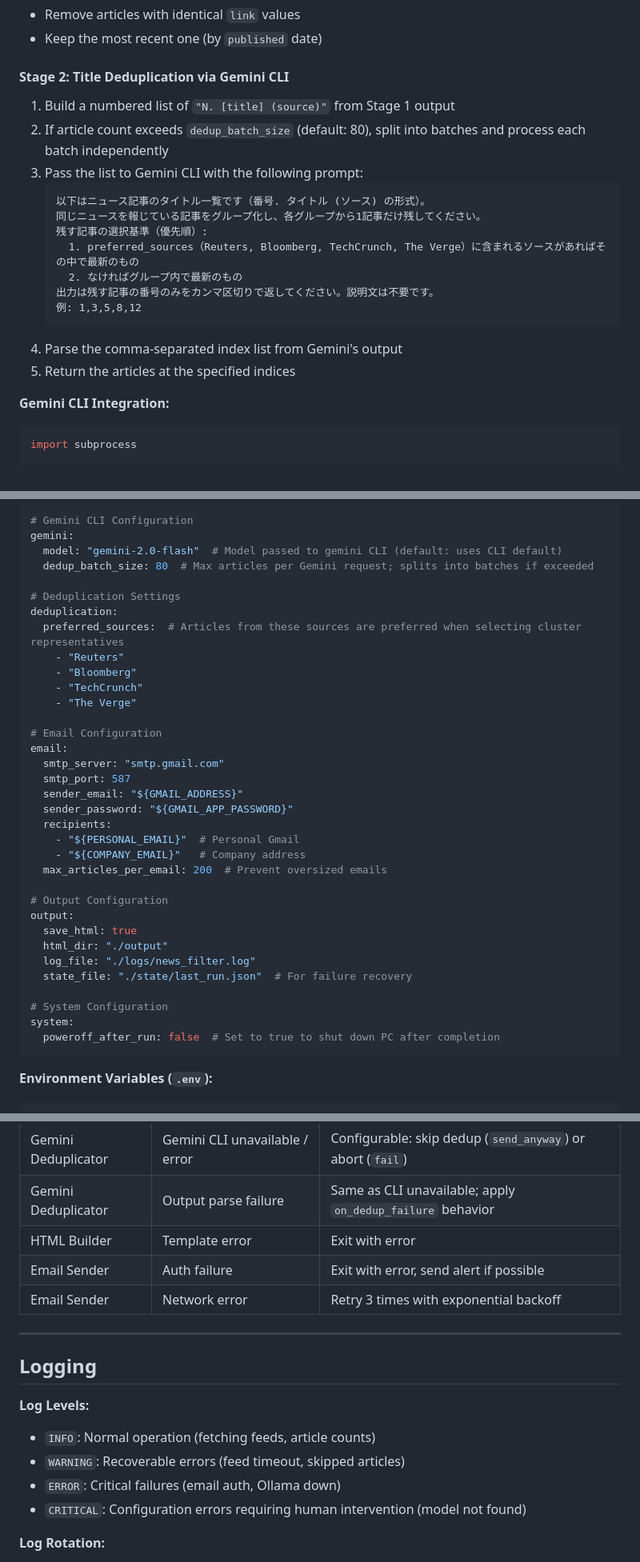
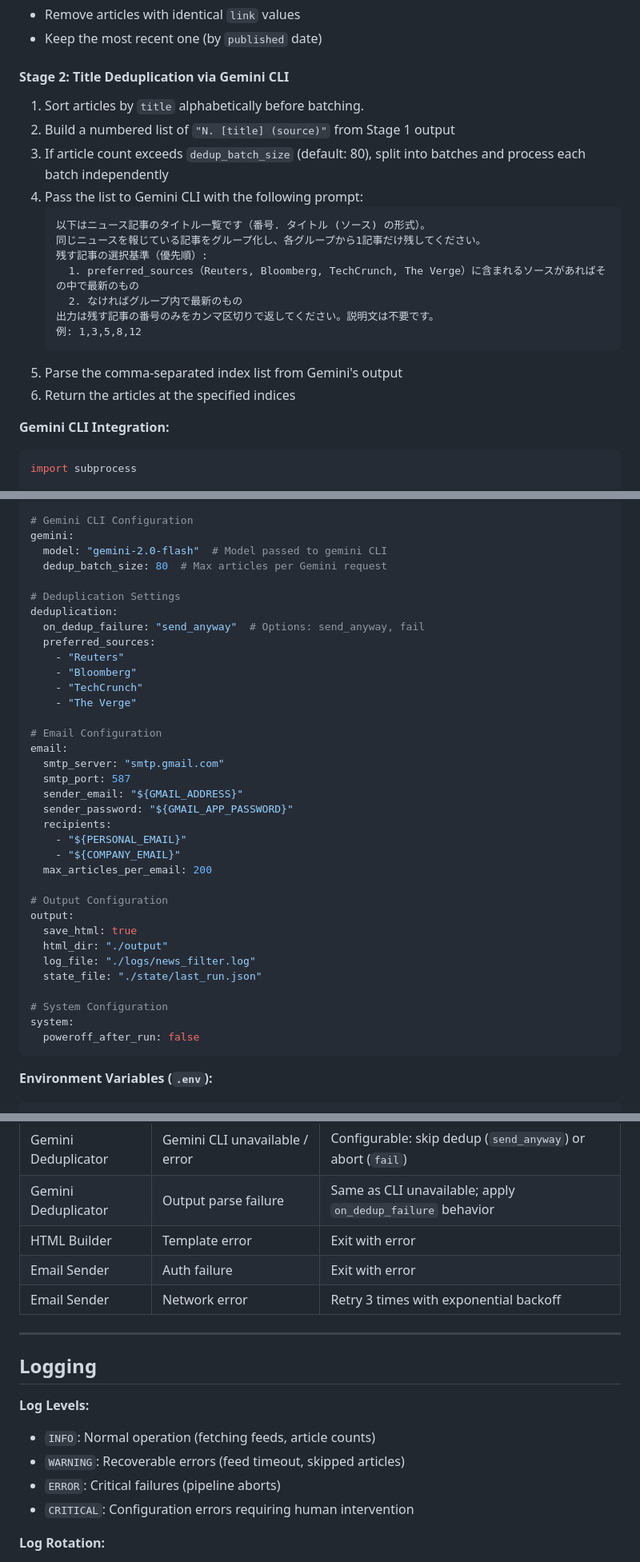
Before and after one commit to NHRD/news_filtering_LLMPrompt, a Markdown page: design/architecture.md, 3 parts joined by grey strips. Shown at 80% size. GitHub-like rendering.

````diff
--- a/design/architecture.md
+++ b/design/architecture.md
@@ -158,9 +161,10 @@ recent_articles = [a for a in articles if a.published >= cutoff]
 - Keep the most recent one (by `published` date)
 
 #### Stage 2: Title Deduplication via Gemini CLI
-1. Build a numbered list of `"N. [title] (source)"` from Stage 1 output
-2. If article count exceeds `dedup_batch_size` (default: 80), split into batches and process each batch independently
-3. Pass the list to Gemini CLI with the following prompt:
+1. Sort articles by `title` alphabetically before batching. <!-- FIXED: Added sorting to ensure similar titles are more likely to appear in the same batch. -->
+2. Build a numbered list of `"N. [title] (source)"` from Stage 1 output
+3. If article count exceeds `dedup_batch_size` (default: 80), split into batches and process each batch independently
+4. Pass the list to Gemini CLI with the following prompt:
    ```
    以下はニュース記事のタイトル一覧です（番号. タイトル (ソース) の形式）。
    同じニュースを報じている記事をグループ化し、各グループから1記事だけ残してください。
@@ -170,8 +174,8 @@ recent_articles = [a for a in articles if a.published >= cutoff]
    出力は残す記事の番号のみをカンマ区切りで返してください。説明文は不要です。
    例: 1,3,5,8,12
    ```
-4. Parse the comma-separated index list from Gemini's output
-5. Return the articles at the specified indices
+5. Parse the comma-separated index list from Gemini's output
+6. Return the articles at the specified indices
 
 **Gemini CLI Integration:**
 ```python
@@ -366,12 +351,13 @@ schedule:
 
 # Gemini CLI Configuration
 gemini:
-  model: "gemini-2.0-flash"  # Model passed to gemini CLI (default: uses CLI default)
-  dedup_batch_size: 80  # Max articles per Gemini request; splits into batches if exceeded
+  model: "gemini-2.0-flash"  # Model passed to gemini CLI
+  dedup_batch_size: 80  # Max articles per Gemini request
 
 # Deduplication Settings
 deduplication:
-  preferred_sources:  # Articles from these sources are preferred when selecting cluster representatives
+  on_dedup_failure: "send_anyway"  # Options: send_anyway, fail
+  preferred_sources:
     - "Reuters"
     - "Bloomberg"
     - "TechCrunch"
@@ -384,20 +370,20 @@ email:
   sender_email: "${GMAIL_ADDRESS}"
   sender_password: "${GMAIL_APP_PASSWORD}"
   recipients:
-    - "${PERSONAL_EMAIL}"  # Personal Gmail
-    - "${COMPANY_EMAIL}"   # Company address
-  max_articles_per_email: 200  # Prevent oversized emails
+    - "${PERSONAL_EMAIL}"
+    - "${COMPANY_EMAIL}"
+  max_articles_per_email: 200
 
 # Output Configuration
 output:
   save_html: true
   html_dir: "./output"
   log_file: "./logs/news_filter.log"
-  state_file: "./state/last_run.json"  # For failure recovery
+  state_file: "./state/last_run.json"
 
 # System Configuration
 system:
-  poweroff_after_run: false  # Set to true to shut down PC after completion
+  poweroff_after_run: false
 ```
 
 **Environment Variables (`.env`):**
@@ -421,7 +407,7 @@ COMPANY_EMAIL=your.email@company.com
 | Gemini Deduplicator | Gemini CLI unavailable / error | Configurable: skip dedup (`send_anyway`) or abort (`fail`) |
 | Gemini Deduplicator | Output parse failure | Same as CLI unavailable; apply `on_dedup_failure` behavior |
 | HTML Builder | Template error | Exit with error |
-| Email Sender | Auth failure | Exit with error, send alert if possible |
+| Email Sender | Auth failure | Exit with error |
 | Email Sender | Network error | Retry 3 times with exponential backoff |
 
 ---
@@ -431,8 +417,8 @@ COMPANY_EMAIL=your.email@company.com
 **Log Levels:**
 - `INFO`: Normal operation (fetching feeds, article counts)
 - `WARNING`: Recoverable errors (feed timeout, skipped articles)
-- `ERROR`: Critical failures (email auth, Ollama down)
-- `CRITICAL`: Configuration errors requiring human intervention (model not found)
+- `ERROR`: Critical failures (pipeline aborts)
+- `CRITICAL`: Configuration errors requiring human intervention
 
 **Log Rotation:**
 - Use Python's `RotatingFileHandler` with `maxBytes=10MB` and `backupCount=5`
````
Also changed, not shown: other parts of design/architecture.md (+48 -68 lines).
